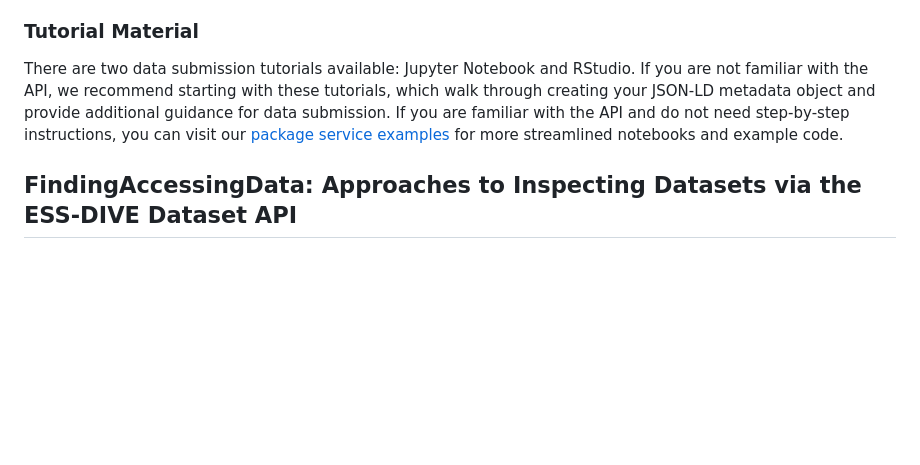
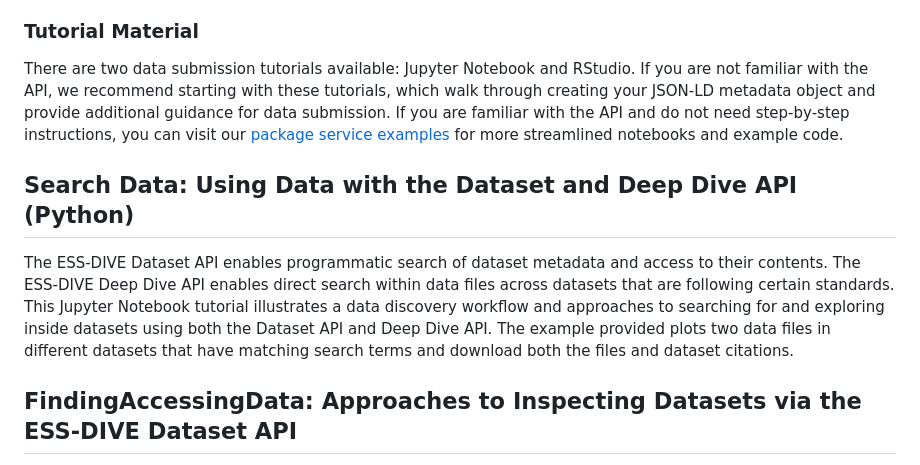
Before and after one commit to ess-dive/essdive-tutorials, a Markdown page: README.md, the part around the change. GitHub-like rendering; blank space fills up the shorter version.

Commit message:
Update README.md with Search Tutorial
Adds Search and Using Data with Dataset and Deep Dive API Tutorial

```diff
--- a/README.md
+++ b/README.md
@@ -16,6 +16,10 @@ Provide feedback on the package service to ess-dive-support@lbl.gov.
 ### Tutorial Material
 There are two data submission tutorials available: Jupyter Notebook and RStudio. If you are not familiar with the API, we recommend starting with these tutorials, which walk through creating your JSON-LD metadata object and provide additional guidance for data submission. If you are familiar with the API and do not need step-by-step instructions, you can visit our [package service examples](https://github.com/ess-dive/essdive-package-service-examples/tree/4bcfe8fa2cd77c3f8bcf1895173a32a64f2196b5) for more streamlined notebooks and example code.
 
+## Search Data: Using Data with the Dataset and Deep Dive API (Python)
+The ESS-DIVE Dataset API enables programmatic search of dataset metadata and access to their contents. The ESS-DIVE Deep Dive API enables direct search within data files across datasets that are following certain standards.
+This Jupyter Notebook tutorial illustrates a data discovery workflow and approaches to searching for and exploring inside datasets using both the Dataset API and Deep Dive API. The example provided plots two data files in different datasets that have matching search terms and download both the files and dataset citations.
+
 ## FindingAccessingData: Approaches to Inspecting Datasets via the ESS-DIVE Dataset API
 The ESS-DIVE Dataset API enables programmatic search of dataset metadata and access to their contents.
 
```
